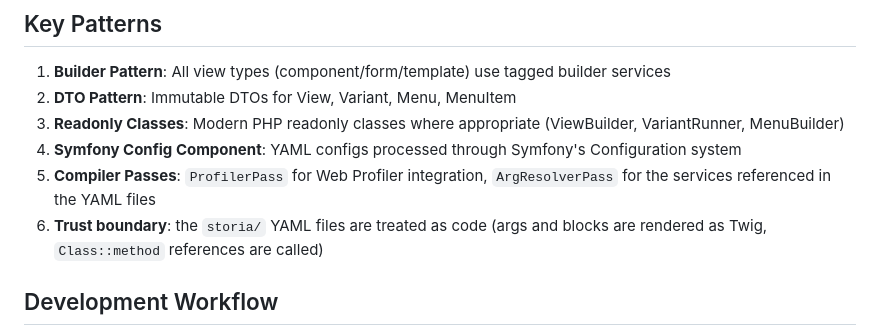
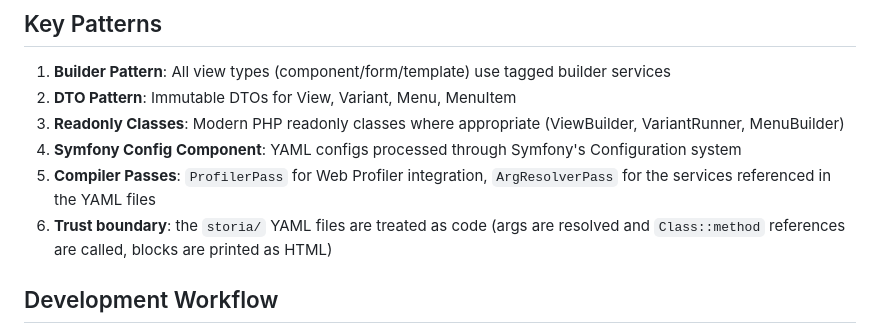
Before and after one commit to IQ2i/storia-bundle, a Markdown page: CLAUDE.md, the part around the change. Drawn GitHub-style.

```diff
--- a/CLAUDE.md
+++ b/CLAUDE.md
@@ -179,7 +179,7 @@ GitHub Actions (`.github/workflows/ci.yaml`) runs the quality tools and the test
 3. **Readonly Classes**: Modern PHP readonly classes where appropriate (ViewBuilder, VariantRunner, MenuBuilder)
 4. **Symfony Config Component**: YAML configs processed through Symfony's Configuration system
 5. **Compiler Passes**: `ProfilerPass` for Web Profiler integration, `ArgResolverPass` for the services referenced in the YAML files
-6. **Trust boundary**: the `storia/` YAML files are treated as code (args and blocks are rendered as Twig, `Class::method` references are called)
+6. **Trust boundary**: the `storia/` YAML files are treated as code (args are resolved and `Class::method` references are called, blocks are printed as HTML)
 
 ## Development Workflow
 
```
Also changed, not shown: CHANGELOG.md (+11 -0 lines), 1 other file.
